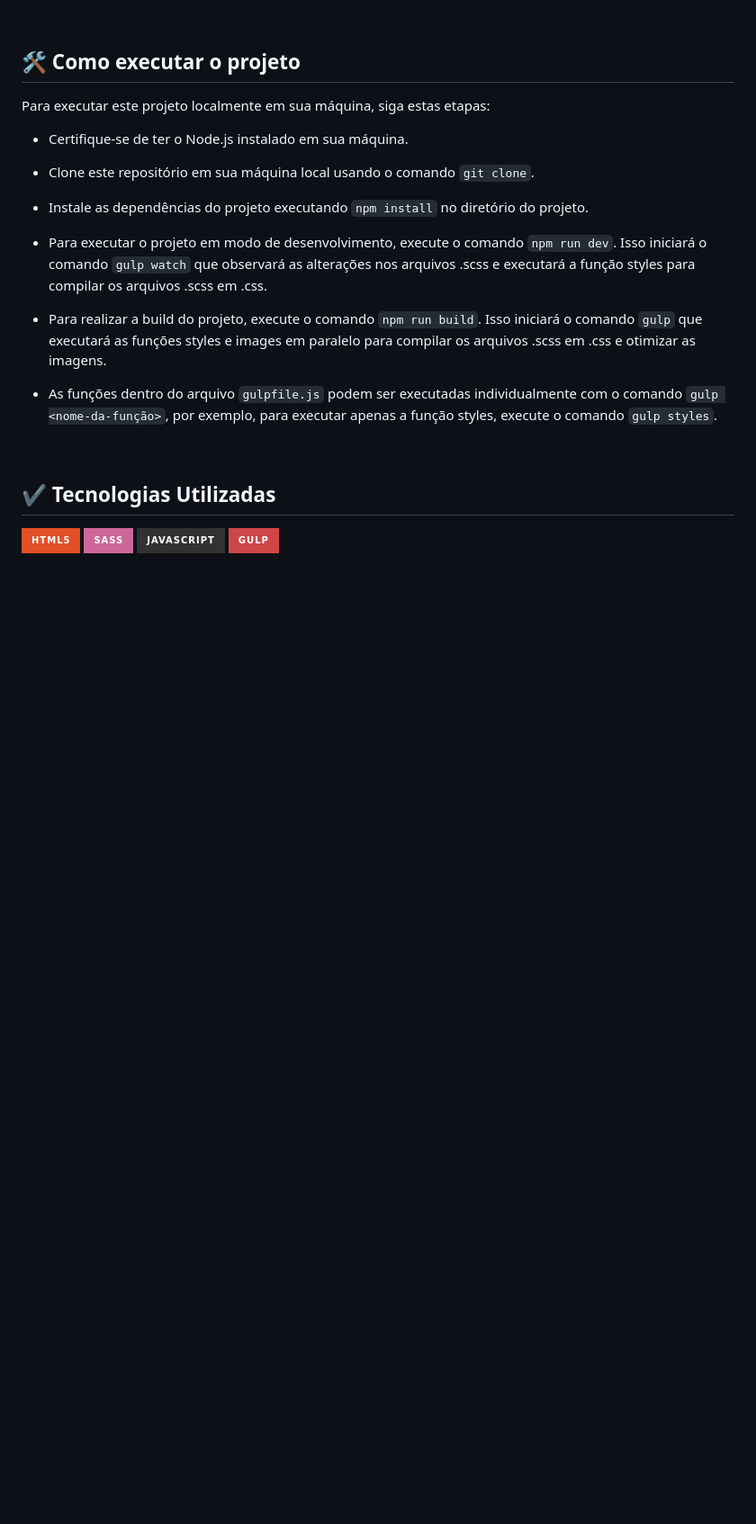
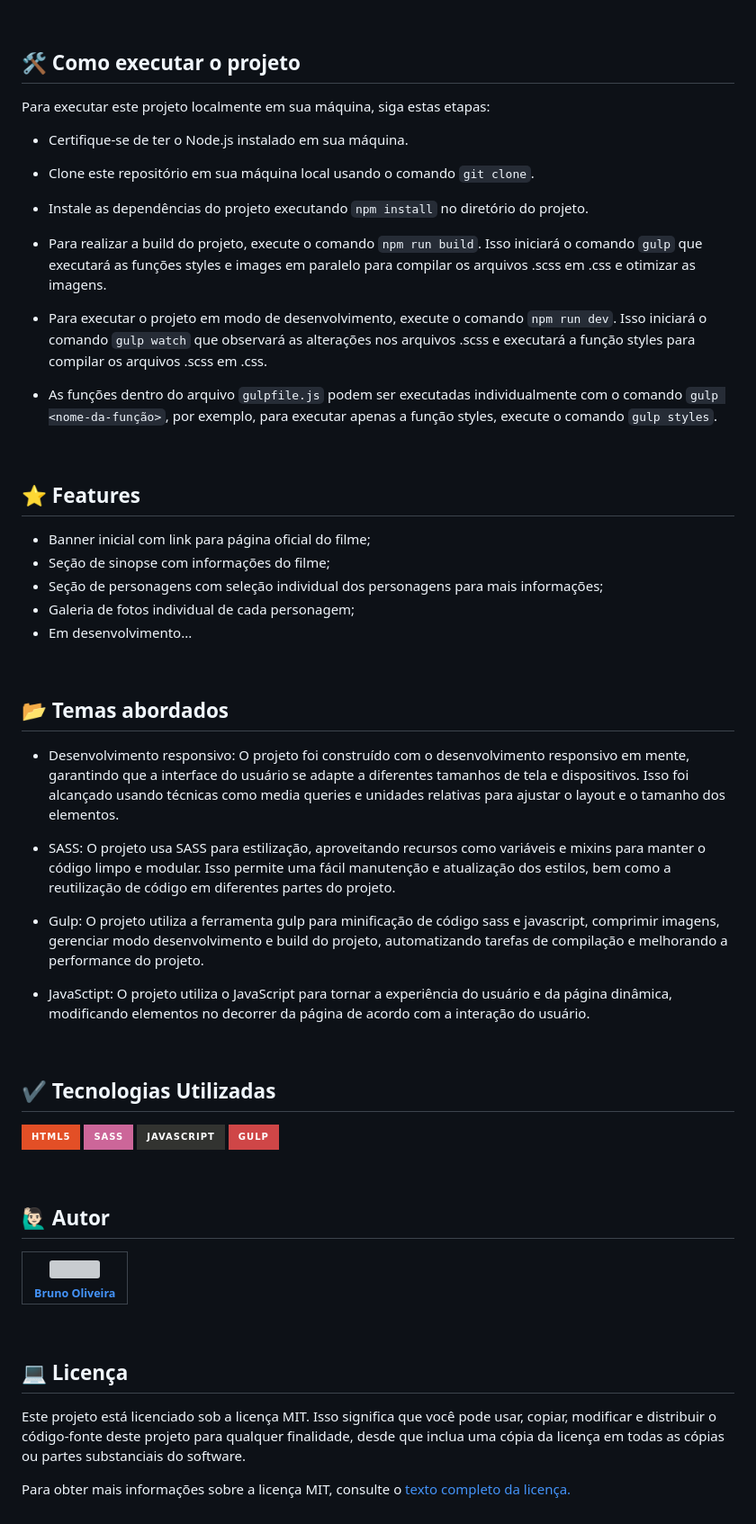
Before and after one commit to BrunoOliveira16/black-panther-page, a Markdown page: README.md, the part around the change printed below. Shown: that part at 90% size. Drawn GitHub-style; badges without logos; blank space fills up the shorter version; grey boxes are pictures that could not be loaded.

```diff
--- a/README.md
+++ b/README.md
@@ -14,11 +37,31 @@ Para executar este projeto localmente em sua máquina, siga estas etapas:
 
 - Instale as dependências do projeto executando ``npm install`` no diretório do projeto.
 
+- Para realizar a build do projeto, execute o comando ``npm run build``. Isso iniciará o comando ``gulp`` que executará as funções styles e images em paralelo para compilar os arquivos .scss em .css e otimizar as imagens.
+
 - Para executar o projeto em modo de desenvolvimento, execute o comando ``npm run dev``. Isso iniciará o comando ``gulp watch`` que observará as alterações nos arquivos .scss e executará a função styles para compilar os arquivos .scss em .css.
 
-- Para realizar a build do projeto, execute o comando ``npm run build``. Isso iniciará o comando ``gulp`` que executará as funções styles e images em paralelo para compilar os arquivos .scss em .css e otimizar as imagens.
+- As funções dentro do arquivo ``gulpfile.js`` podem ser executadas individualmente com o comando ``gulp <nome-da-função>``, por exemplo, para executar apenas a função styles, execute o comando ``gulp styles``.
 
-- As funções dentro do arquivo ``gulpfile.js`` podem ser executadas individualmente com o comando ``gulp <nome-da-função>``, por exemplo, para executar apenas a função styles, execute o comando ``gulp styles``.
+<br>
+
+## ⭐ Features
+- Banner inicial com link para página oficial do filme;
+- Seção de sinopse com informações do filme;
+- Seção de personagens com seleção individual dos personagens para mais informações;
+- Galeria de fotos individual de cada personagem;
+- Em desenvolvimento...
+
+<br>
+
+## 📂 Temas abordados
+- Desenvolvimento responsivo: O projeto foi construído com o desenvolvimento responsivo em mente, garantindo que a interface do usuário se adapte a diferentes tamanhos de tela e dispositivos. Isso foi alcançado usando técnicas como media queries e unidades relativas para ajustar o layout e o tamanho dos elementos.
+
+- SASS: O projeto usa SASS para estilização, aproveitando recursos como variáveis e mixins para manter o código limpo e modular. Isso permite uma fácil manutenção e atualização dos estilos, bem como a reutilização de código em diferentes partes do projeto.
+
+- Gulp: O projeto utiliza a ferramenta gulp para minificação de código sass e javascript, comprimir imagens, gerenciar modo desenvolvimento e build do projeto, automatizando tarefas de compilação e melhorando a performance do projeto.
+
+- JavaSctipt: O projeto utiliza o JavaScript para tornar a experiência do usuário e da página dinâmica, modificando elementos no decorrer da página de acordo com a interação do usuário.
 
 <br>
 
@@ -27,3 +70,17 @@ Para executar este projeto localmente em sua máquina, siga estas etapas:
 ![SASS](https://img.shields.io/badge/Sass-CC6699?style=for-the-badge&logo=sass&logoColor=white)
 ![JavaScript](https://img.shields.io/badge/JavaScript-323330?style=for-the-badge&logo=javascript&logoColor=F7DF1E)
 ![Gulp](https://img.shields.io/badge/Gulp-CF4647?style=for-the-badge&logo=gulp&logoColor=white)
+
+<br>
+
+## 🙋🏻‍♂️ Autor
+
+| [<img src="https://avatars.githubusercontent.com/u/103857382?v=4" width=115><br><sub>Bruno Oliveira</sub>](https://github.com/BrunoOliveira16) |
+| :---: |
+
+<br>
+
+## 💻 Licença
+Este projeto está licenciado sob a licença MIT. Isso significa que você pode usar, copiar, modificar e distribuir o código-fonte deste projeto para qualquer finalidade, desde que inclua uma cópia da licença em todas as cópias ou partes substanciais do software.
+
+Para obter mais informações sobre a licença MIT, consulte o <a href="https://opensource.org/license/mit/">texto completo da licença.</a>
```
Also changed, not shown: other parts of README.md (+23 -0 lines), assets/screenshot-01.jpg (added), assets/screenshot-02.jpg (added), 1 other file.
